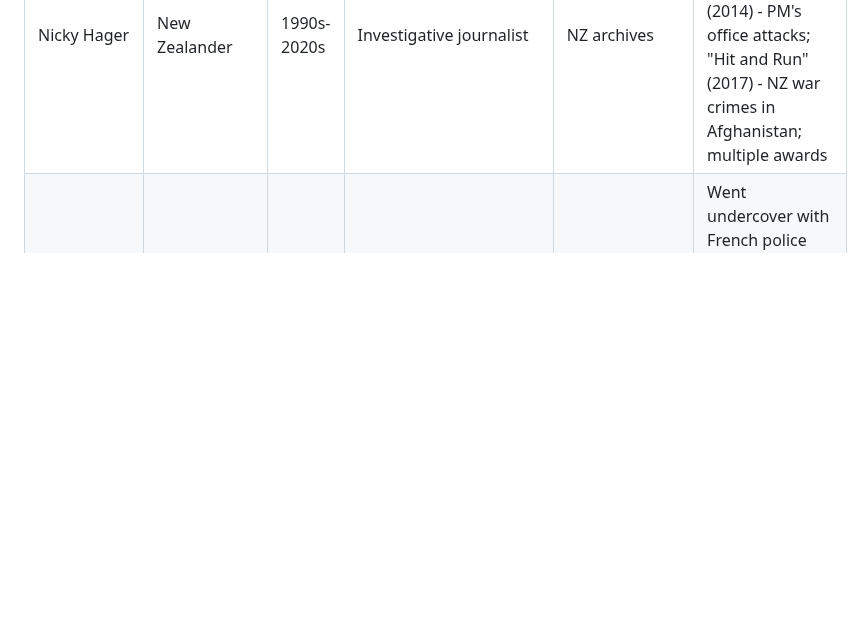
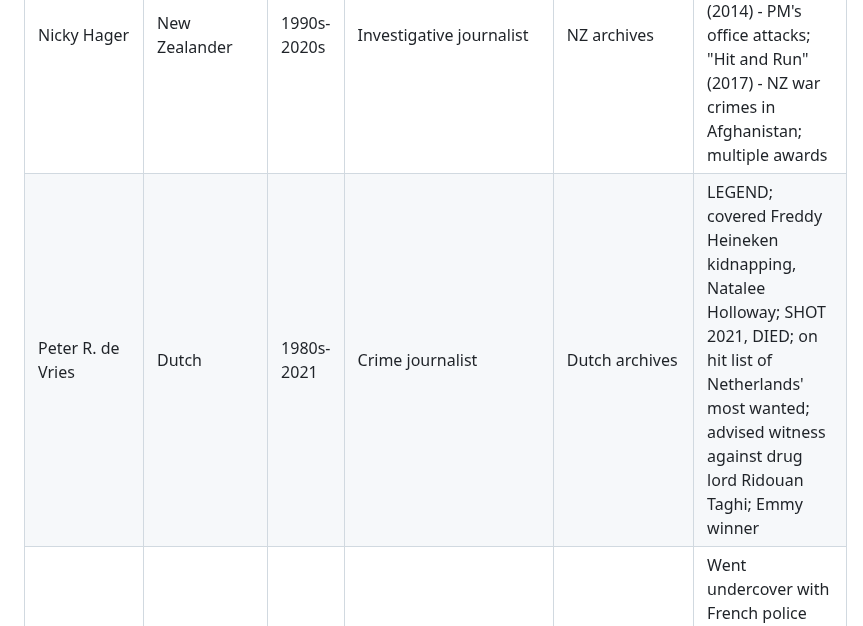
Before and after one commit to Thompson420/gonzo-journalism, a Markdown page: NEON_ARCHIVE_PROTOCOL.md, the part around the change. GitHub-like rendering; blank space fills up the shorter version.

Commit message:
Add Peter R de Vries - Dutch crime legend shot dead 2021

```diff
--- a/NEON_ARCHIVE_PROTOCOL.md
+++ b/NEON_ARCHIVE_PROTOCOL.md
@@ -67,6 +67,7 @@
 | Zhang Zhan | Chinese | 2020-25 | Journalist/Activist | Chinese archives | Former lawyer; reported on COVID in Wuhan 2020; JAILED; hunger strike, force-fed, weight dropped to 37kg; re-arrested 2024, sentenced to 4 more years 2025 |
 | Daniel Renaud | Canadian | 2024 | Crime journalist | La Presse | Hitman offered $100,000 to assassinate him 2024; covering trial of triple murderer; contract active 2 months before cancelled |
 | Nicky Hager | New Zealander | 1990s-2020s | Investigative journalist | NZ archives | ICIJ member; exposed Echelon (1996); "Dirty Politics" (2014) - PM's office attacks; "Hit and Run" (2017) - NZ war crimes in Afghanistan; multiple awards |
+| Peter R. de Vries | Dutch | 1980s-2021 | Crime journalist | Dutch archives | LEGEND; covered Freddy Heineken kidnapping, Natalee Holloway; SHOT 2021, DIED; on hit list of Netherlands' most wanted; advised witness against drug lord Ridouan Taghi; Emmy winner |
 | Valentin Gendrot | French | 2020s | Investigative journalist | French archives | Went undercover with French police for 6 months; wrote book "Flic" exposing police brutality and racism in Paris |
 | Antonio Salas | Spanish | 2000s-10s | Undercover journalist | Spanish archives | Infiltrated Ultras Sur (neo-Nazi hooligans); exposed sex trafficking; infiltrated Hamas, Al-Qaeda, FARC, Carlos the Jackal; had himself circumcised to maintain cover; contract on his life |
 | Nick McKenzie | Australian | 2000s-20s | Investigative journalist | Australian archives | 20 Walkley Awards; exposed Reserve Bank bribery, Crown casino, Australian war crimes, Chinese foreign interference; won "defamation trial of century" vs Ben Roberts-Smith |
```
